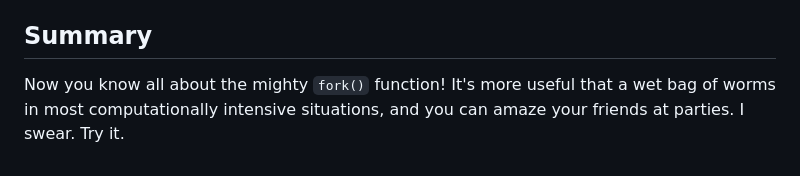
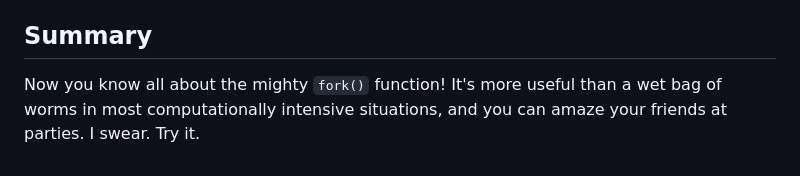
Before and after one commit to beejjorgensen/bgipc, a Markdown page: src/bgipc_part_0200_fork.md, the part around the change. Rendered like a GitHub page.

Commit message:
Correct typo

```diff
--- a/src/bgipc_part_0200_fork.md
+++ b/src/bgipc_part_0200_fork.md
@@ -207,5 +207,5 @@ don't care what the return value of the child is: you just call it with
 ## Summary
 
 Now you know all about the mighty `fork()` function! It's more useful
-that a wet bag of worms in most computationally intensive situations,
+than a wet bag of worms in most computationally intensive situations,
 and you can amaze your friends at parties. I swear. Try it.
```
